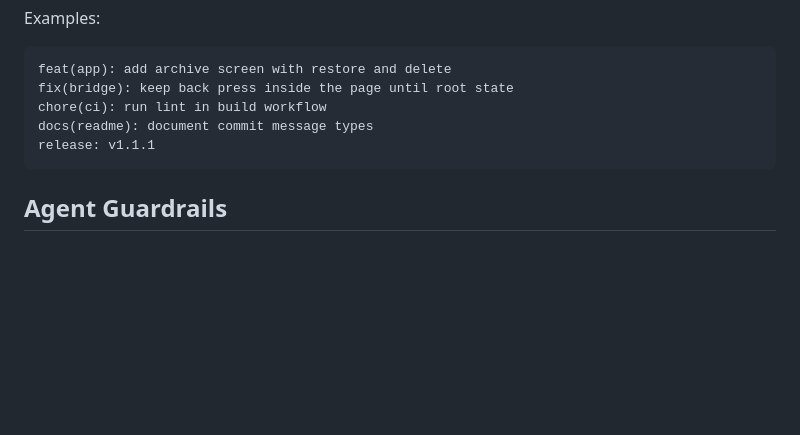
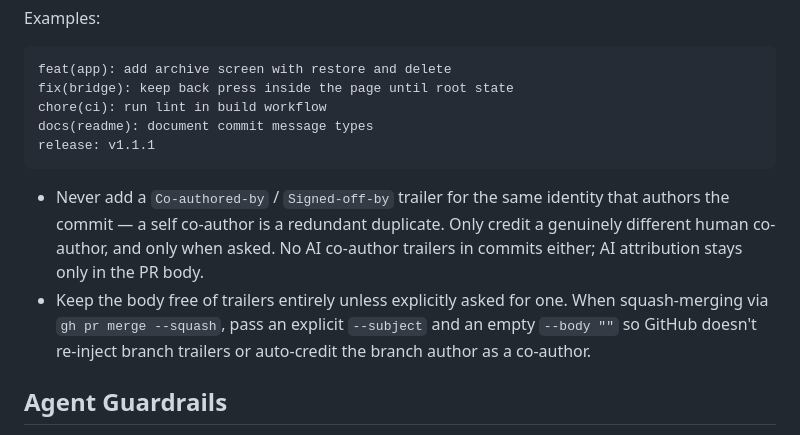
Before and after one commit to s17labs/pebbledo, a Markdown page: AGENTS.md, the part around the change. Rendered like a GitHub page; blank space fills up the shorter version.

Commit message:
docs(agents): forbid self co-author trailers in commits (#7)

````diff
--- a/AGENTS.md
+++ b/AGENTS.md
@@ -101,6 +101,15 @@ docs(readme): document commit message types
 release: v1.1.1
 ```
 
+- Never add a `Co-authored-by` / `Signed-off-by` trailer for the same identity
+  that authors the commit — a self co-author is a redundant duplicate. Only
+  credit a genuinely different human co-author, and only when asked. No AI
+  co-author trailers in commits either; AI attribution stays only in the PR body.
+- Keep the body free of trailers entirely unless explicitly asked for one.
+  When squash-merging via `gh pr merge --squash`, pass an explicit
+  `--subject` and an empty `--body ""` so GitHub doesn't re-inject branch
+  trailers or auto-credit the branch author as a co-author.
+
 ## Agent Guardrails
 
 - Never commit or push directly to `main`; all changes land through pull requests.
````
